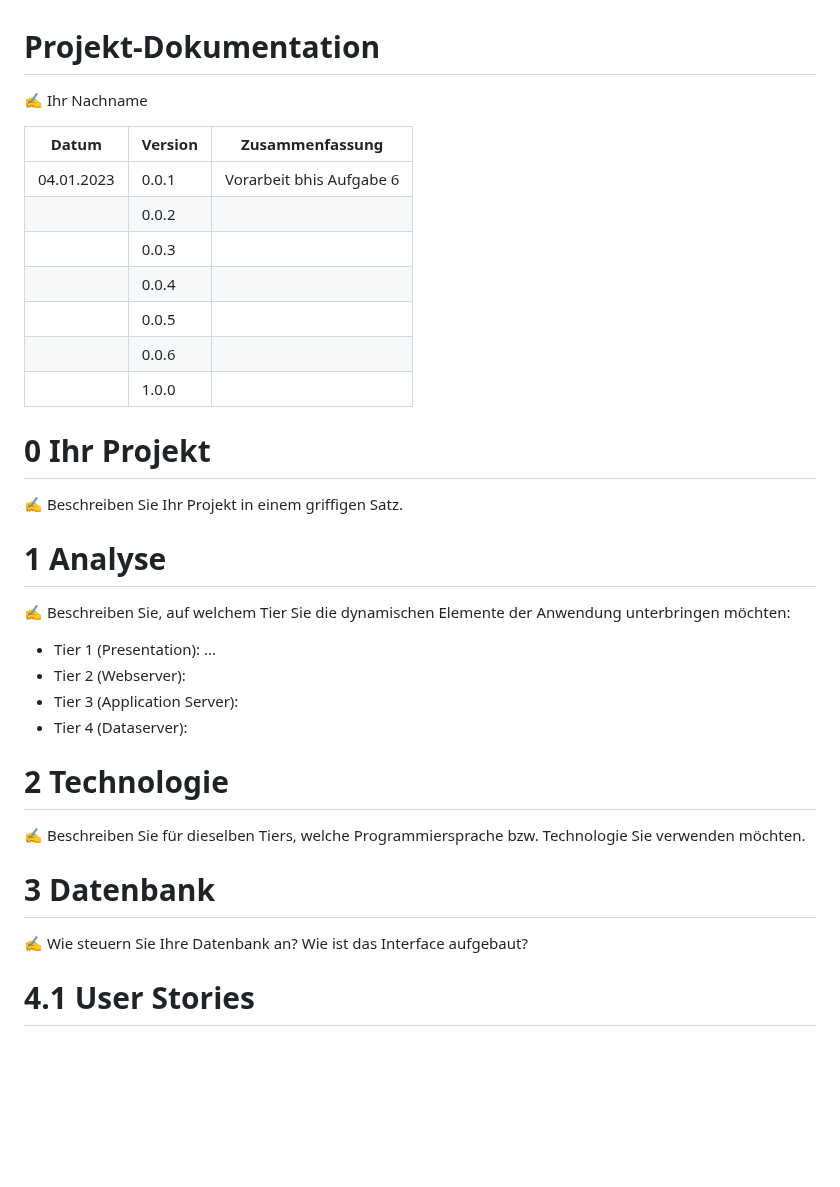
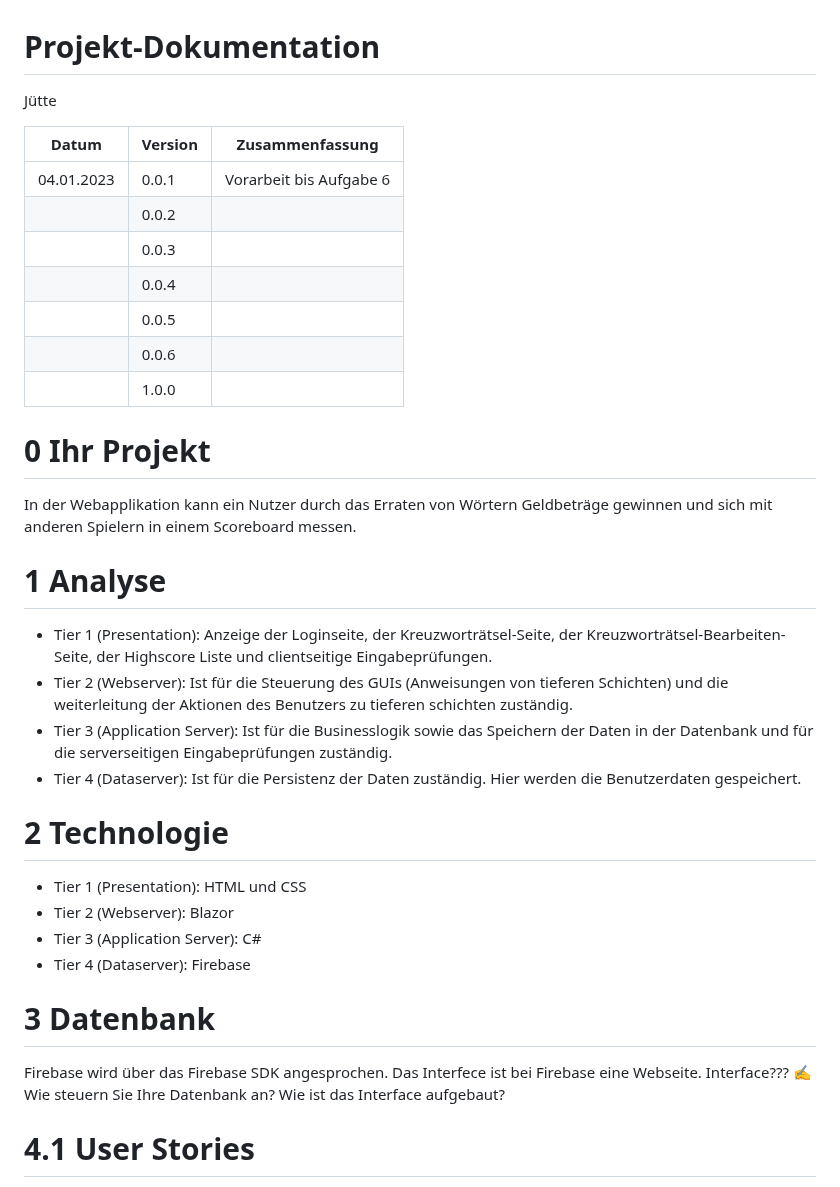
Before and after one commit to quicktey/JuetteJoel_LB151, a Markdown page: projektdokumentation.md, the part around one of its changes. Rendered like a GitHub page; blank space fills up the shorter version.

```diff
--- a/projektdokumentation.md
+++ b/projektdokumentation.md
@@ -1,10 +1,10 @@
 # Projekt-Dokumentation
 
-✍️ Ihr Nachname
+Jütte
 
 | Datum       | Version | Zusammenfassung                                              |
 | ----------- | ------- | ------------------------------------------------------------ |
-| 04.01.2023  | 0.0.1   | Vorarbeit bhis Aufgabe 6                                     |
+| 04.01.2023  | 0.0.1   | Vorarbeit bis Aufgabe 6                                      |
 |             | 0.0.2   |                                                              |
 |             | 0.0.3   |                                                              |
 |             | 0.0.4   |                                                              |
@@ -14,23 +14,34 @@
 
 # 0 Ihr Projekt
 
-✍️ Beschreiben Sie Ihr Projekt in einem griffigen Satz.
+In der Webapplikation kann ein Nutzer durch das Erraten von Wörtern Geldbeträge gewinnen und sich mit anderen Spielern in einem Scoreboard messen.
 
 # 1 Analyse
 
-✍️ Beschreiben Sie, auf welchem Tier Sie die dynamischen Elemente der Anwendung unterbringen möchten:
-
-* Tier 1 (Presentation): ...
+* Tier 1 (Presentation):
+    Anzeige der Loginseite, der Kreuzworträtsel-Seite, der Kreuzworträtsel-Bearbeiten-Seite, der Highscore Liste und clientseitige Eingabeprüfungen.
 * Tier 2 (Webserver):
+    Ist für die Steuerung des GUIs (Anweisungen von tieferen Schichten) und die weiterleitung der Aktionen des Benutzers zu tieferen schichten zuständig.
 * Tier 3 (Application Server):
+    Ist für die Businesslogik sowie das Speichern der Daten in der Datenbank und für die serverseitigen Eingabeprüfungen zuständig.
 * Tier 4 (Dataserver):
+    Ist für die Persistenz der Daten zuständig. Hier werden die Benutzerdaten gespeichert.
 
 # 2 Technologie
 
-✍️ Beschreiben Sie für dieselben Tiers, welche Programmiersprache bzw. Technologie Sie verwenden möchten.
+* Tier 1 (Presentation):
+    HTML und CSS
+* Tier 2 (Webserver):
+    Blazor
+* Tier 3 (Application Server):
+    C#
+* Tier 4 (Dataserver):
+    Firebase
 
 # 3 Datenbank
 
+Firebase wird über das Firebase SDK angesprochen. Das Interfece ist bei Firebase eine Webseite.
+Interface???
 ✍️ Wie steuern Sie Ihre Datenbank an? Wie ist das Interface aufgebaut?
 
 # 4.1 User Stories
```
Also changed, not shown: other parts of projektdokumentation.md (+34 -8 lines).
